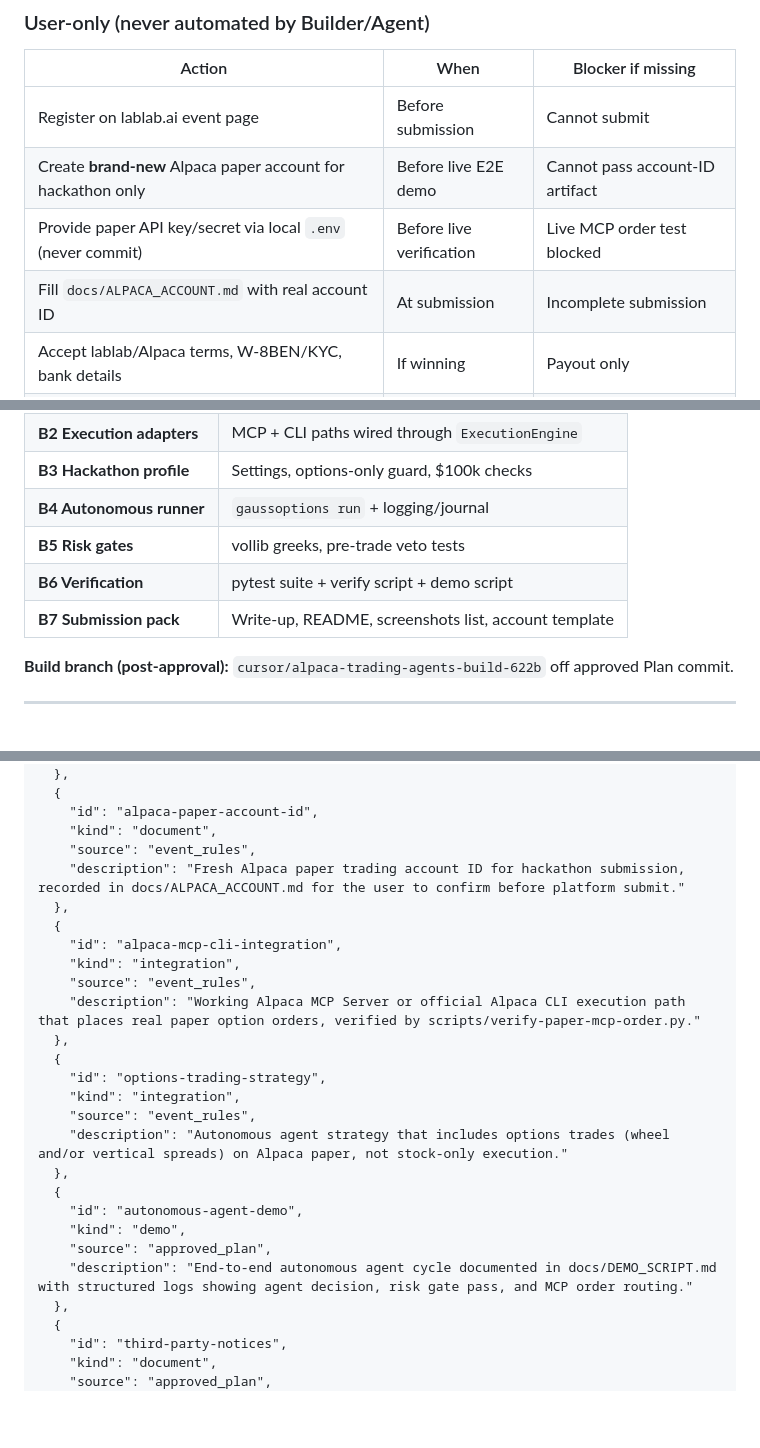
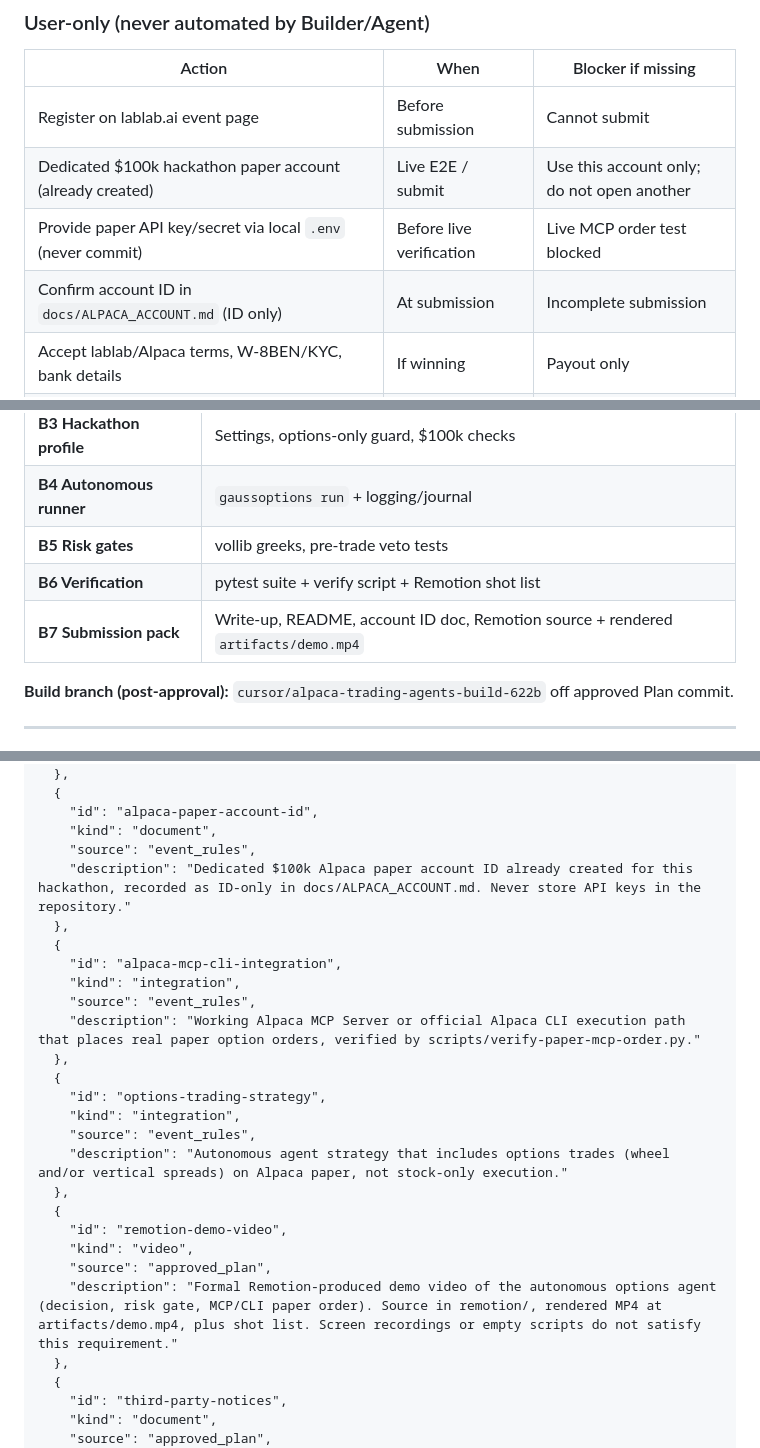
Before and after one commit to Yun-0000/opticycle, a Markdown page: PLAN.md, 3 parts joined by grey strips. GitHub-like rendering; blank space fills up the shorter version.

Commit message:
plan: remotion video + existing paper account
agent_role: Bob

```diff
--- a/PLAN.md
+++ b/PLAN.md
@@ -197,9 +197,9 @@ Builder may add only these unless Plan is revised:
 | Action | When | Blocker if missing |
 | --- | --- | --- |
 | Register on lablab.ai event page | Before submission | Cannot submit |
-| Create **brand-new** Alpaca paper account for hackathon only | Before live E2E demo | Cannot pass account-ID artifact |
+| Dedicated $100k hackathon paper account (already created) | Live E2E / submit | Use this account only; do not open another |
 | Provide paper API key/secret via local `.env` (never commit) | Before live verification | Live MCP order test blocked |
-| Fill `docs/ALPACA_ACCOUNT.md` with real account ID | At submission | Incomplete submission |
+| Confirm account ID in `docs/ALPACA_ACCOUNT.md` (ID only) | At submission | Incomplete submission |
 | Accept lablab/Alpaca terms, W-8BEN/KYC, bank details | If winning | Payout only |
 | Final lablab platform submission | By 2026-09-04 08:00 PDT | — |
 | Optional: LLM provider key (OpenAI/Anthropic/etc.) for `llm` multi-agent mode | For full agent demo | `fast` mode remains default without LLM key |
@@ -222,8 +222,8 @@ Builder may add only these unless Plan is revised:
 | **B3 Hackathon profile** | Settings, options-only guard, $100k checks |
 | **B4 Autonomous runner** | `gaussoptions run` + logging/journal |
 | **B5 Risk gates** | vollib greeks, pre-trade veto tests |
-| **B6 Verification** | pytest suite + verify script + demo script |
-| **B7 Submission pack** | Write-up, README, screenshots list, account template |
+| **B6 Verification** | pytest suite + verify script + Remotion shot list |
+| **B7 Submission pack** | Write-up, README, account ID doc, Remotion source + rendered `artifacts/demo.mp4` |
 
 **Build branch (post-approval):** `cursor/alpaca-trading-agents-build-622b` off approved Plan commit.
 
@@ -339,7 +340,7 @@ Revise via natural language in this Project Root thread; each revision updates t
     "id": "alpaca-paper-account-id",
     "kind": "document",
     "source": "event_rules",
-    "description": "Fresh Alpaca paper trading account ID for hackathon submission, recorded in docs/ALPACA_ACCOUNT.md for the user to confirm before platform submit."
+    "description": "Dedicated $100k Alpaca paper account ID already created for this hackathon, recorded as ID-only in docs/ALPACA_ACCOUNT.md. Never store API keys in the repository."
   },
   {
     "id": "alpaca-mcp-cli-integration",
@@ -354,10 +355,10 @@ Revise via natural language in this Project Root thread; each revision updates t
     "description": "Autonomous agent strategy that includes options trades (wheel and/or vertical spreads) on Alpaca paper, not stock-only execution."
   },
   {
-    "id": "autonomous-agent-demo",
-    "kind": "demo",
+    "id": "remotion-demo-video",
+    "kind": "video",
     "source": "approved_plan",
-    "description": "End-to-end autonomous agent cycle documented in docs/DEMO_SCRIPT.md with structured logs showing agent decision, risk gate pass, and MCP order routing."
+    "description": "Formal Remotion-produced demo video of the autonomous options agent (decision, risk gate, MCP/CLI paper order). Source in remotion/, rendered MP4 at artifacts/demo.mp4, plus shot list. Screen recordings or empty scripts do not satisfy this requirement."
   },
   {
     "id": "third-party-notices",
```
Also changed, not shown: other parts of PLAN.md (+10 -9 lines).
